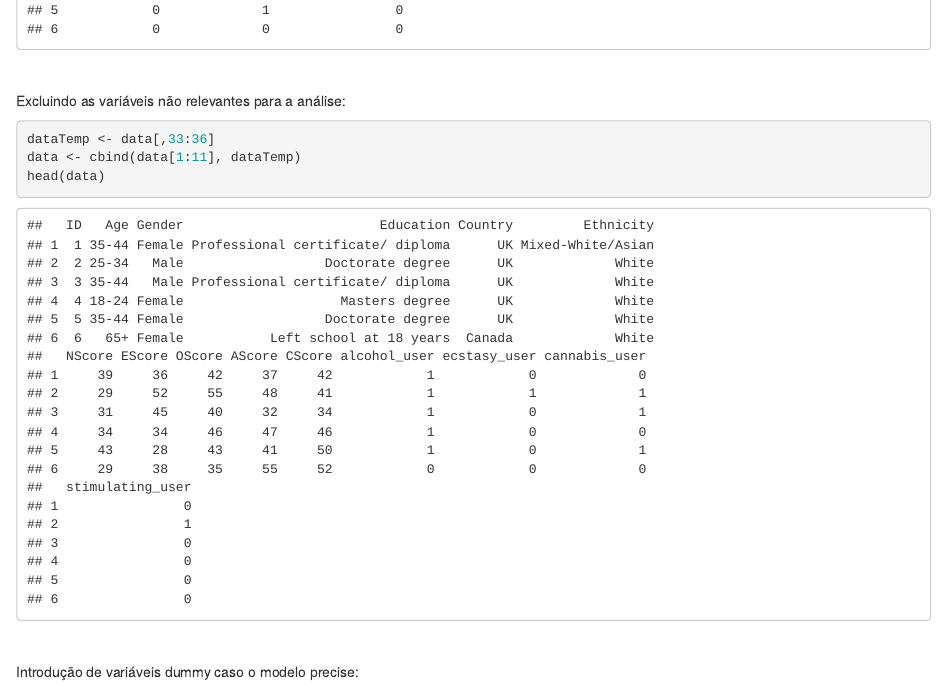
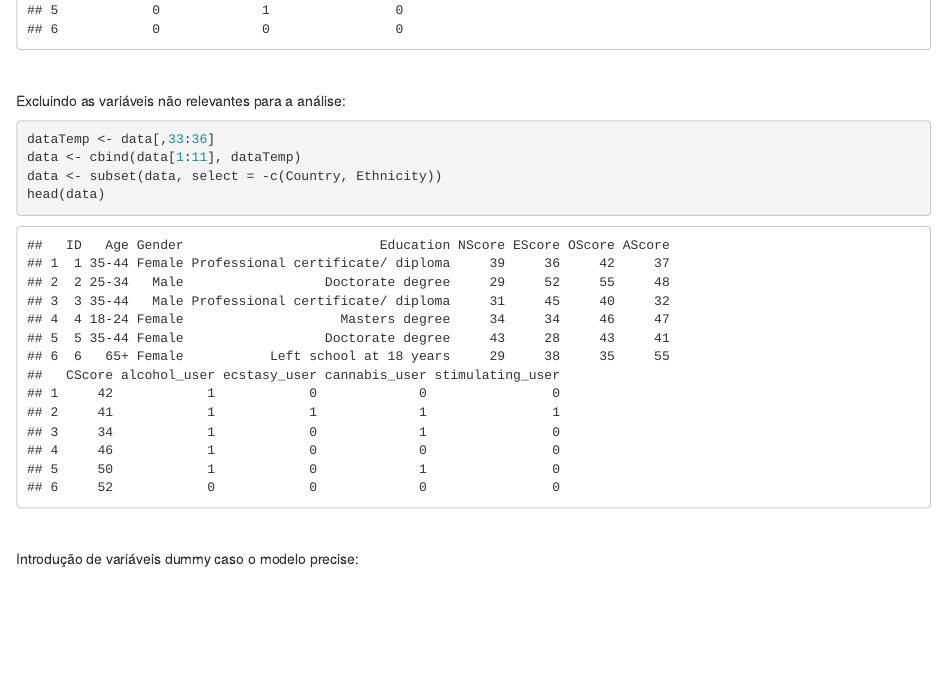
Before and after one commit to taisbellini/ml_modelagem, an R Markdown document (projeto_final/Compilado.Rmd): the page in a window 1100 px wide, from 3570 px down. Rendered offline with R 4.5, knitr and Pandoc, with nearby package versions; some code elsewhere in the file could not run offline.

Commit message:
Remove ethnicity e country

````diff
--- a/projeto_final/Compilado.Rmd
+++ b/projeto_final/Compilado.Rmd
@@ -113,6 +111,7 @@ Excluindo as variáveis não relevantes para a análise:
 ```{r}
 dataTemp <- data[,33:36]
 data <- cbind(data[1:11], dataTemp)
+data <- subset(data, select = -c(Country, Ethnicity))
 head(data)
 ```
 
````
Also changed, not shown: projeto_final/Compilado.Rmd (2 more changed lines).
